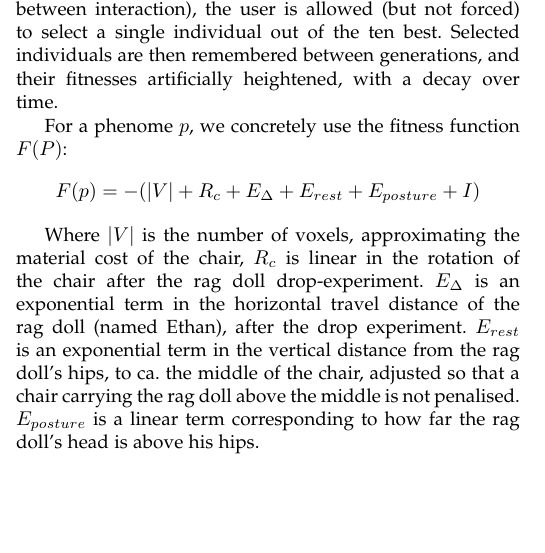
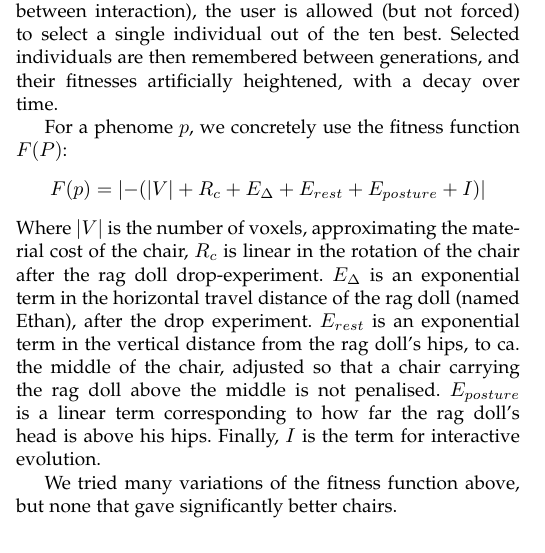
Before and after one commit to inau/gaer-report, a LaTeX paper (main.tex, which reads content/3method.tex): part of one column of page 3 of 4, cut so that both start at the same text, the shorter picture padded with empty space. Compiled offline with pdfLaTeX.

Commit message:
Fitness "done"

```diff
--- a/content/3method.tex
+++ b/content/3method.tex
@@ -67,7 +67,12 @@ distance of the rag doll (named Ethan), after the drop experiment. $E_{rest}$ is
 an exponential term in the vertical distance from the rag doll's hips, to ca.
 the middle of the chair, adjusted so that a chair carrying the rag doll above
 the middle is not penalised. $E_{posture}$ is a linear term corresponding to how
-far the rag doll's head is above his hips.
+far the rag doll's head is above his hips. Finally, $I$ is the term for
+interactive evolution.
+
+We tried many variations of the fitness function above, but none that
+gave significantly better chairs.
+
 
 \subsection{Technologies (?)}
 
```
Also changed, not shown: content/3method.tex (4 more changed lines).
